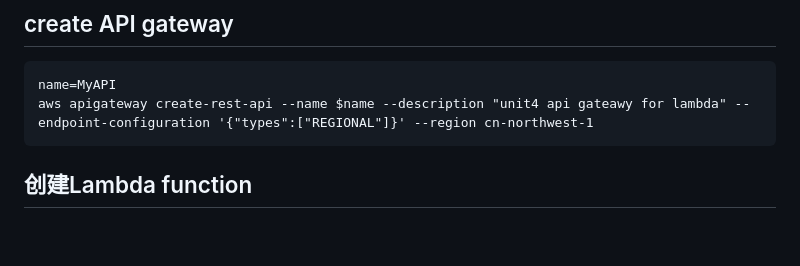
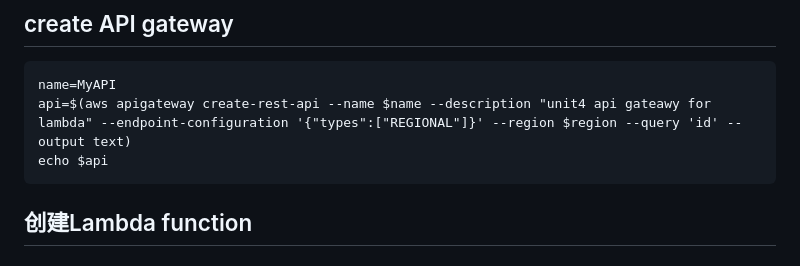
Before and after one commit to diawyc/CADP-Python, a Markdown page: unit4/readme.md, the part around the change. Rendered like a GitHub page; blank space fills up the shorter version.

````diff
--- a/unit4/readme.md
+++ b/unit4/readme.md
@@ -27,7 +27,8 @@ s3_bucket_name='unit4-web'
 ## create API gateway
 ```
 name=MyAPI
-aws apigateway create-rest-api --name $name --description "unit4 api gateawy for lambda" --endpoint-configuration '{"types":["REGIONAL"]}' --region cn-northwest-1
+api=$(aws apigateway create-rest-api --name $name --description "unit4 api gateawy for lambda" --endpoint-configuration '{"types":["REGIONAL"]}' --region $region --query 'id' --output text)
+echo $api
 ```
 
 ## 创建Lambda function
````
